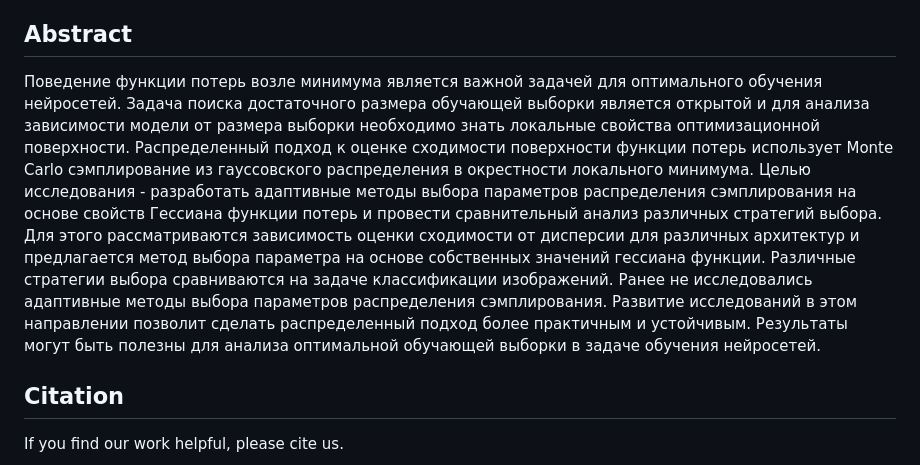
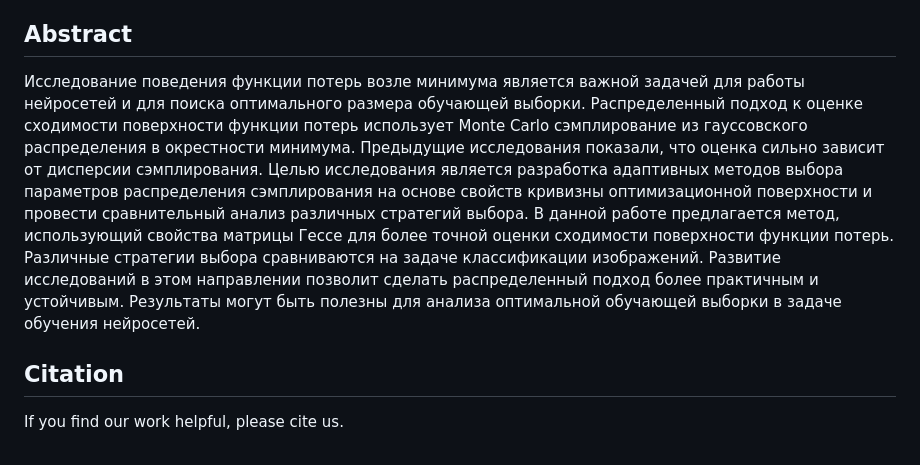
Before and after one commit to intsystems/2026-project-209, a Markdown page: README.md, the part around the change. Rendered like a GitHub page.

Commit message:
abstract fix

```diff
--- a/README.md
+++ b/README.md
@@ -30,10 +30,15 @@
 
 ## Abstract
 
-Поведение функции потерь возле минимума является важной задачей для оптимального обучения нейросетей. Задача поиска достаточного размера обучающей выборки является открытой и для анализа зависимости модели от размера выборки необходимо знать локальные свойства оптимизационной поверхности. Распределенный подход к оценке сходимости поверхности функции потерь использует Monte Carlo сэмплирование из гауссовского распределения в окрестности локального минимума.
-Целью исследования - разработать адаптивные методы выбора параметров распределения сэмплирования на основе свойств Гессиана функции потерь и провести сравнительный анализ различных стратегий выбора. Для этого рассматриваются зависимость оценки сходимости от дисперсии для различных архитектур и предлагается метод выбора параметра на основе собственных значений гессиана функции. Различные стратегии выбора сравниваются на задаче классификации изображений.
-Ранее не исследовались адаптивные методы выбора параметров распределения сэмплирования. Развитие исследований в этом направлении позволит сделать распределенный подход более практичным и устойчивым.
+Исследование поведения функции потерь возле минимума является важной задачей для работы нейросетей и для поиска оптимального размера обучающей выборки.
+Распределенный подход к оценке сходимости поверхности функции потерь использует Monte Carlo сэмплирование из гауссовского распределения в окрестности минимума.
+Предыдущие исследования показали, что оценка сильно зависит от дисперсии сэмплирования.
+Целью исследования является разработка адаптивных методов выбора параметров распределения сэмплирования на основе свойств кривизны оптимизационной поверхности и провести сравнительный анализ различных стратегий выбора.
+В данной работе предлагается метод, использующий свойства матрицы Гессе для более точной оценки сходимости поверхности функции потерь.
+Различные стратегии выбора сравниваются на задаче классификации изображений.
+Развитие исследований в этом направлении позволит сделать распределенный подход более практичным и устойчивым.
 Результаты могут быть полезны для анализа оптимальной обучающей выборки в задаче обучения нейросетей.
+
 
 
 ## Citation
```
